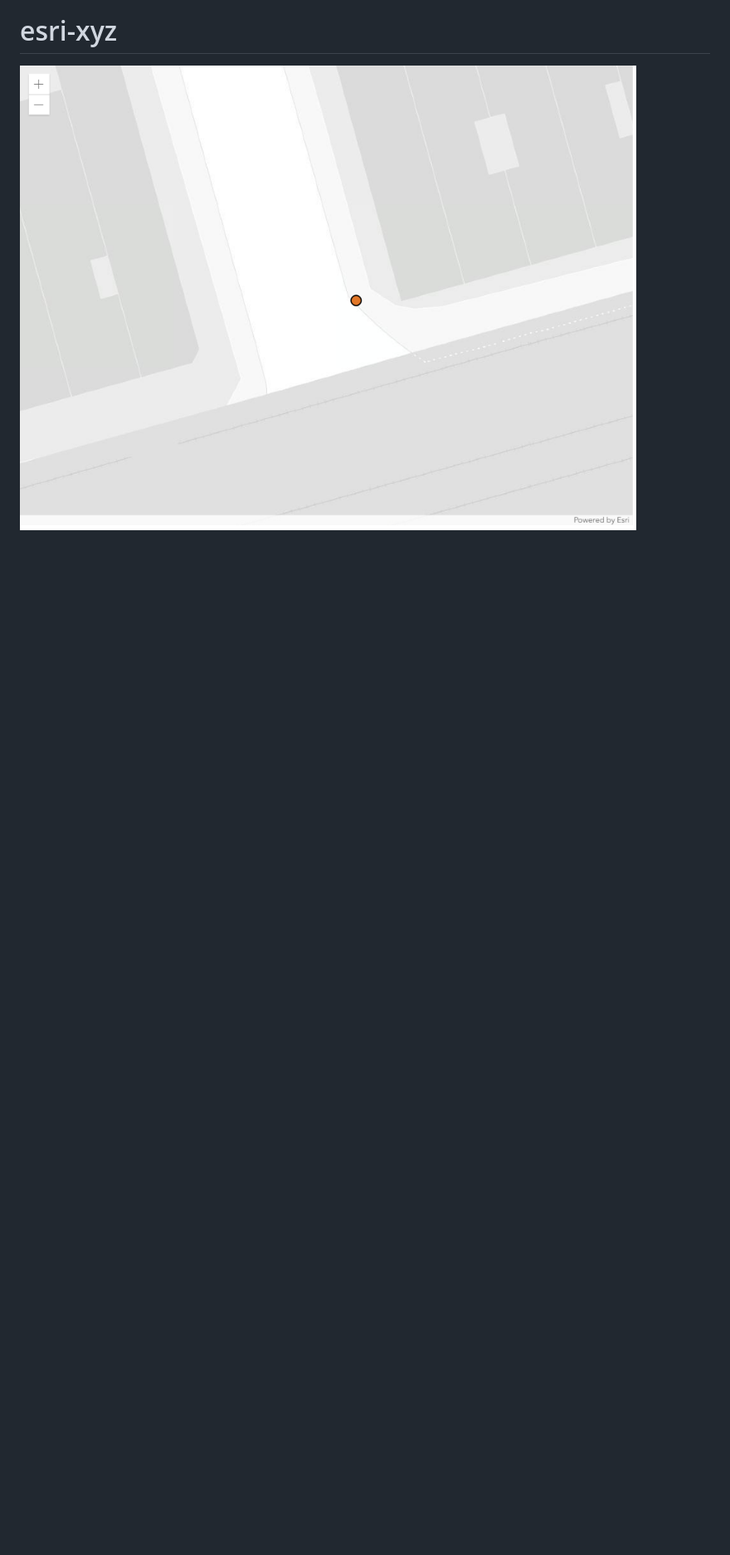
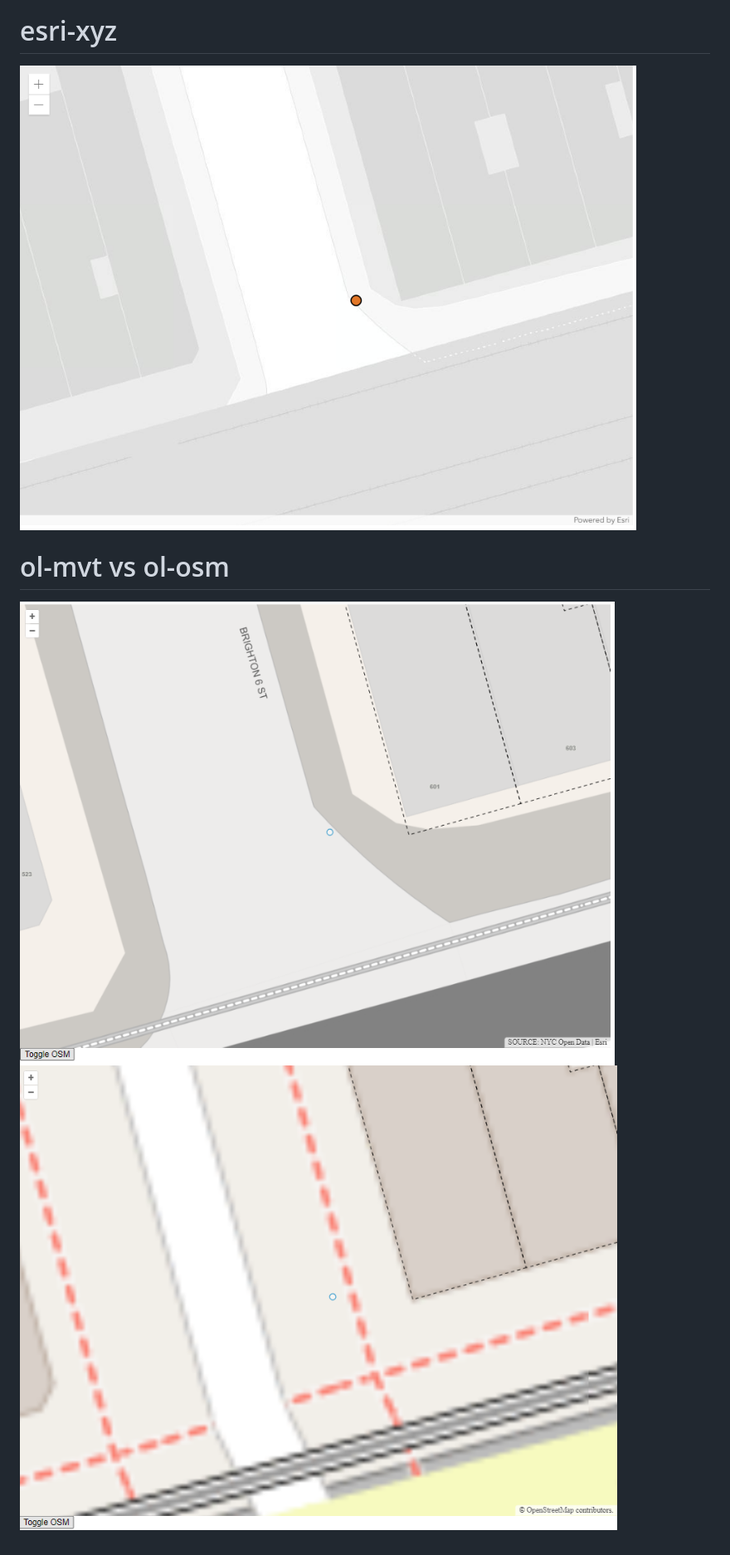
Before and after one commit to timkeane/pole-issue, a Markdown page: README.md, the part around the change printed below. Shown: that part at 83% size. GitHub-like rendering; pictures changed too: ol-osm-mvt/ol-mvt.PNG (added), ol-osm-mvt/ol-osm.PNG (added); blank space fills up the shorter version.

Commit message:
Add more screenshots to readme

```diff
--- a/README.md
+++ b/README.md
@@ -17,3 +17,7 @@
 
 # esri-xyz
 ![esri-xyz](esri-xyz/esri-xyz.PNG)
+
+# ol-mvt vs ol-osm
+![ol-mvt](ol-osm-mvt/ol-mvt.PNG)
+![ol-osm](ol-osm-mvt/ol-osm.PNG)
```
Also changed, not shown: other parts of README.md (+2 -2 lines).
